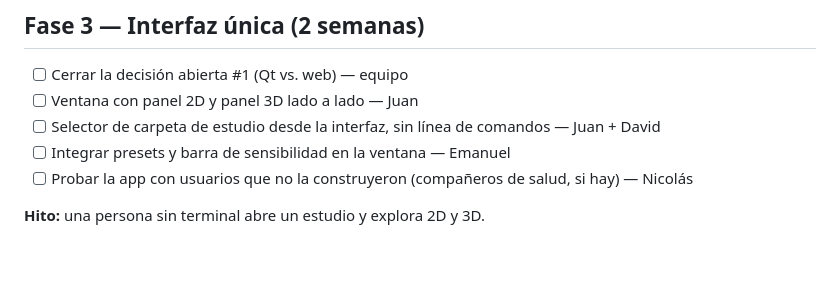
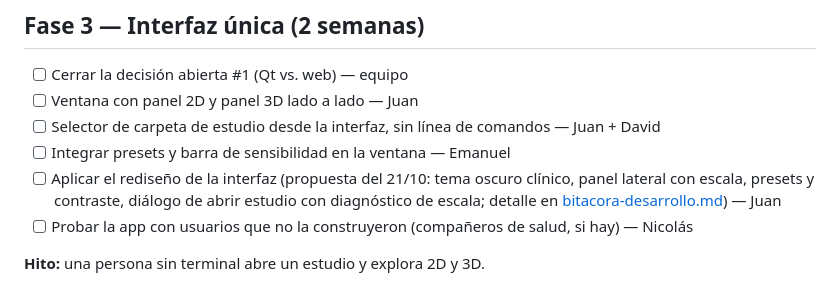
Before and after one commit to 69kingDavid69/radiografias-visual-computing, a Markdown page: docs/ROADMAP.md, the part around the change. Drawn GitHub-style; blank space fills up the shorter version.

```diff
--- a/docs/ROADMAP.md
+++ b/docs/ROADMAP.md
@@ -69,6 +69,7 @@ Los rangos de `src/densidades.py` los proponen en conjunto **Nicolás**
 - [ ] Ventana con panel 2D y panel 3D lado a lado — Juan
 - [ ] Selector de carpeta de estudio desde la interfaz, sin línea de comandos — Juan + David
 - [ ] Integrar presets y barra de sensibilidad en la ventana — Emanuel
+- [ ] Aplicar el rediseño de la interfaz (propuesta del 21/10: tema oscuro clínico, panel lateral con escala, presets y contraste, diálogo de abrir estudio con diagnóstico de escala; detalle en [bitacora-desarrollo.md](bitacora-desarrollo.md)) — Juan
 - [ ] Probar la app con usuarios que no la construyeron (compañeros de salud, si hay) — Nicolás
 
 **Hito:** una persona sin terminal abre un estudio y explora 2D y 3D.
```
Also changed, not shown: docs/bitacora-desarrollo.md (+29 -0 lines).
